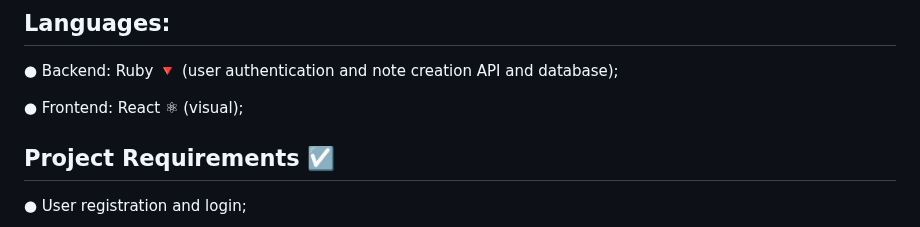
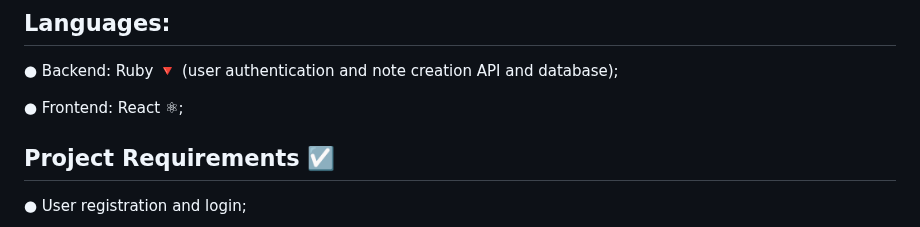
Before and after one commit to joaogdfaero/rails_react_notes, a Markdown page: README.md, the part around the change. Rendered like a GitHub page.

```diff
--- a/README.md
+++ b/README.md
@@ -27,7 +27,7 @@
 ## Languages:
 ● Backend: Ruby 🔻 (user authentication and note creation API and database);
 
-● Frontend: React ⚛ (visual);
+● Frontend: React ⚛;
 
 ## Project Requirements :ballot_box_with_check:
 ● User registration and login;
```
